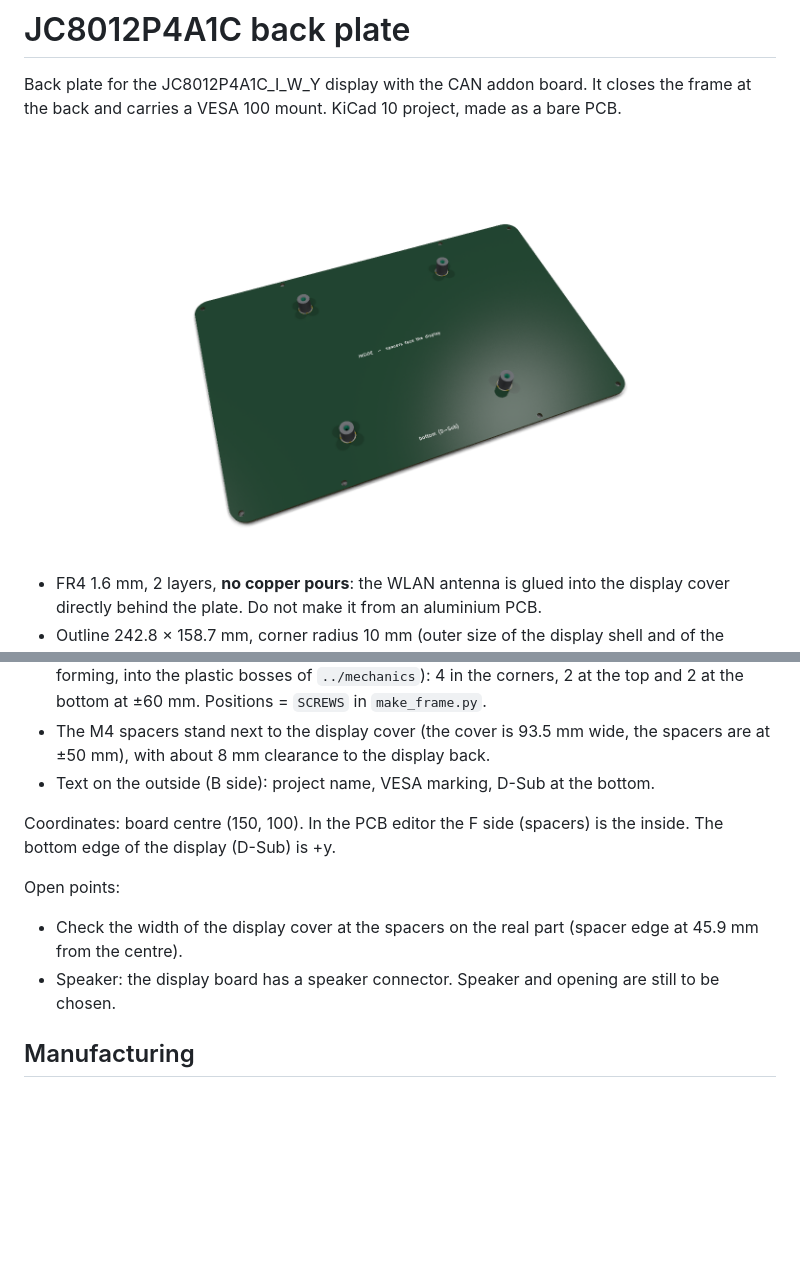
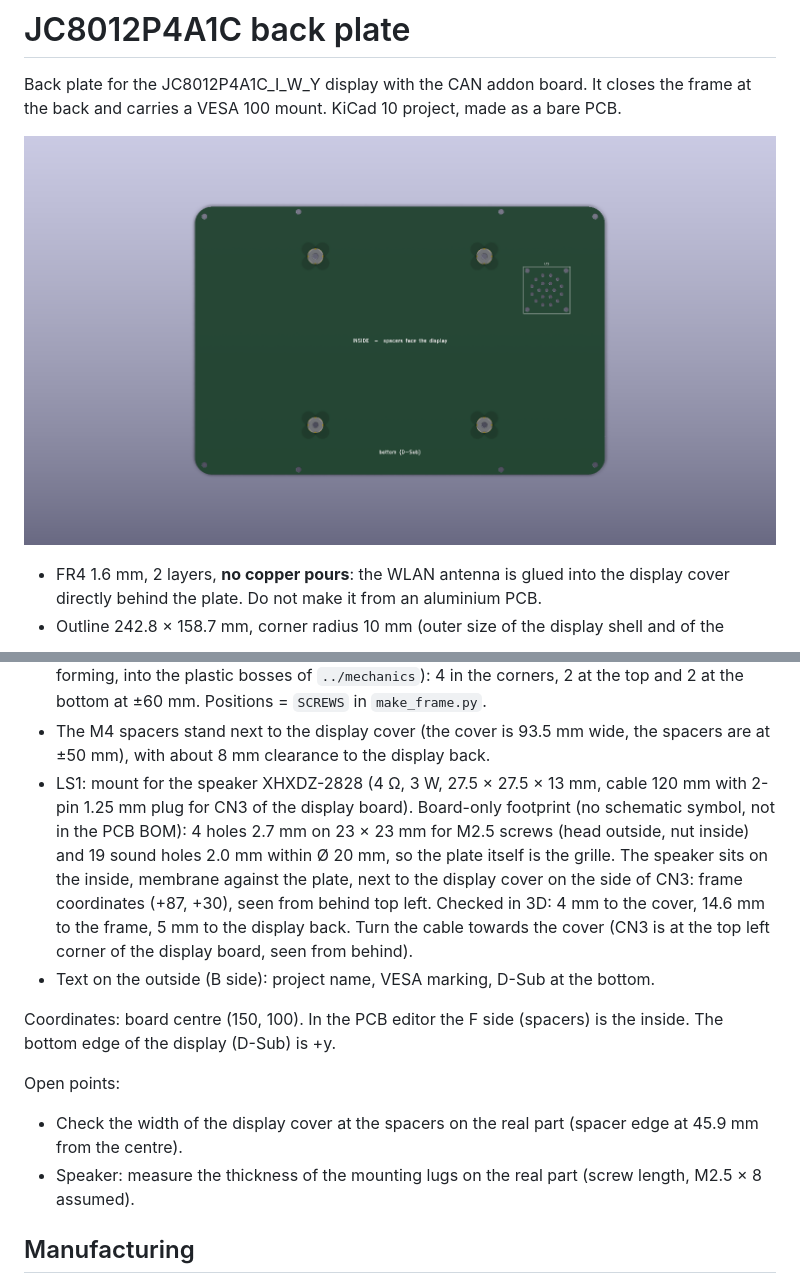
Before and after one commit to Meisterschulen-am-Ostbahnhof-Munchen/JC8012P4A1C_I_W_Y_CAN, a Markdown page: backplate/README.md, 2 parts joined by grey strips. Drawn GitHub-style; pictures changed too: backplate/docs/backplate_inside.png; blank space fills up the shorter version.

Commit message:
Back plate: speaker mount for XHXDZ-2828
- board-only footprint LS1: 4 x 2.7 mm on 23 x 23 mm (M2.5), 19 sound
  holes 2.0 mm, speaker on the inside next to the display cover on the
  CN3 side (frame +87/+30), checked in 3D against cover, frame and display
- renders and Gerber zip regenerated
- assembly BOM: speaker, 4 x M2.5x8, 4 x nut M2.5

Co-Authored-By: Claude Opus 5.5 <noreply@anthropic.com>
Claude-Session: https://claude.ai/code/session_014h8cGi8SRWthYdGFH1Qgzz

```diff
--- a/backplate/README.md
+++ b/backplate/README.md
@@ -22,6 +22,16 @@ bare PCB.
   `SCREWS` in `make_frame.py`.
 - The M4 spacers stand next to the display cover (the cover is 93.5 mm wide,
   the spacers are at ±50 mm), with about 8 mm clearance to the display back.
+- LS1: mount for the speaker XHXDZ-2828 (4 Ω, 3 W, 27.5 × 27.5 × 13 mm,
+  cable 120 mm with 2-pin 1.25 mm plug for CN3 of the display board).
+  Board-only footprint (no schematic symbol, not in the PCB BOM): 4 holes
+  2.7 mm on 23 × 23 mm for M2.5 screws (head outside, nut inside) and
+  19 sound holes 2.0 mm within Ø 20 mm, so the plate itself is the grille.
+  The speaker sits on the inside, membrane against the plate, next to the
+  display cover on the side of CN3: frame coordinates (+87, +30), seen from
+  behind top left. Checked in 3D: 4 mm to the cover, 14.6 mm to the frame,
+  5 mm to the display back. Turn the cable towards the cover (CN3 is at the
+  top left corner of the display board, seen from behind).
 - Text on the outside (B side): project name, VESA marking, D-Sub at the
   bottom.
 
@@ -32,8 +42,8 @@ Open points:
 
 - Check the width of the display cover at the spacers on the real part
   (spacer edge at 45.9 mm from the centre).
-- Speaker: the display board has a speaker connector. Speaker and opening
-  are still to be chosen.
+- Speaker: measure the thickness of the mounting lugs on the real part
+  (screw length, M2.5 × 8 assumed).
 
 ## Manufacturing
 
```
Also changed, not shown: backplate/docs/backplate_outside.png, 4 other files.
